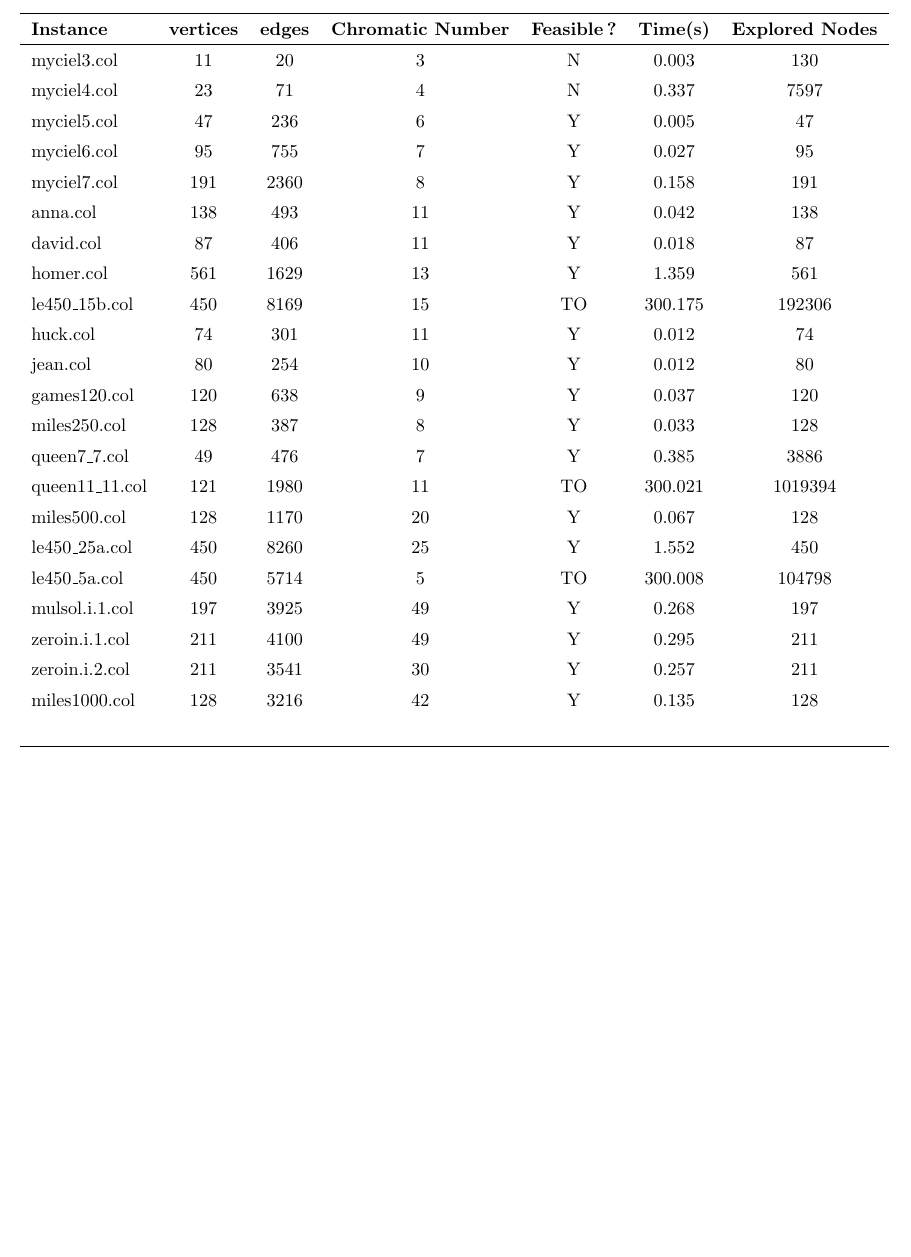
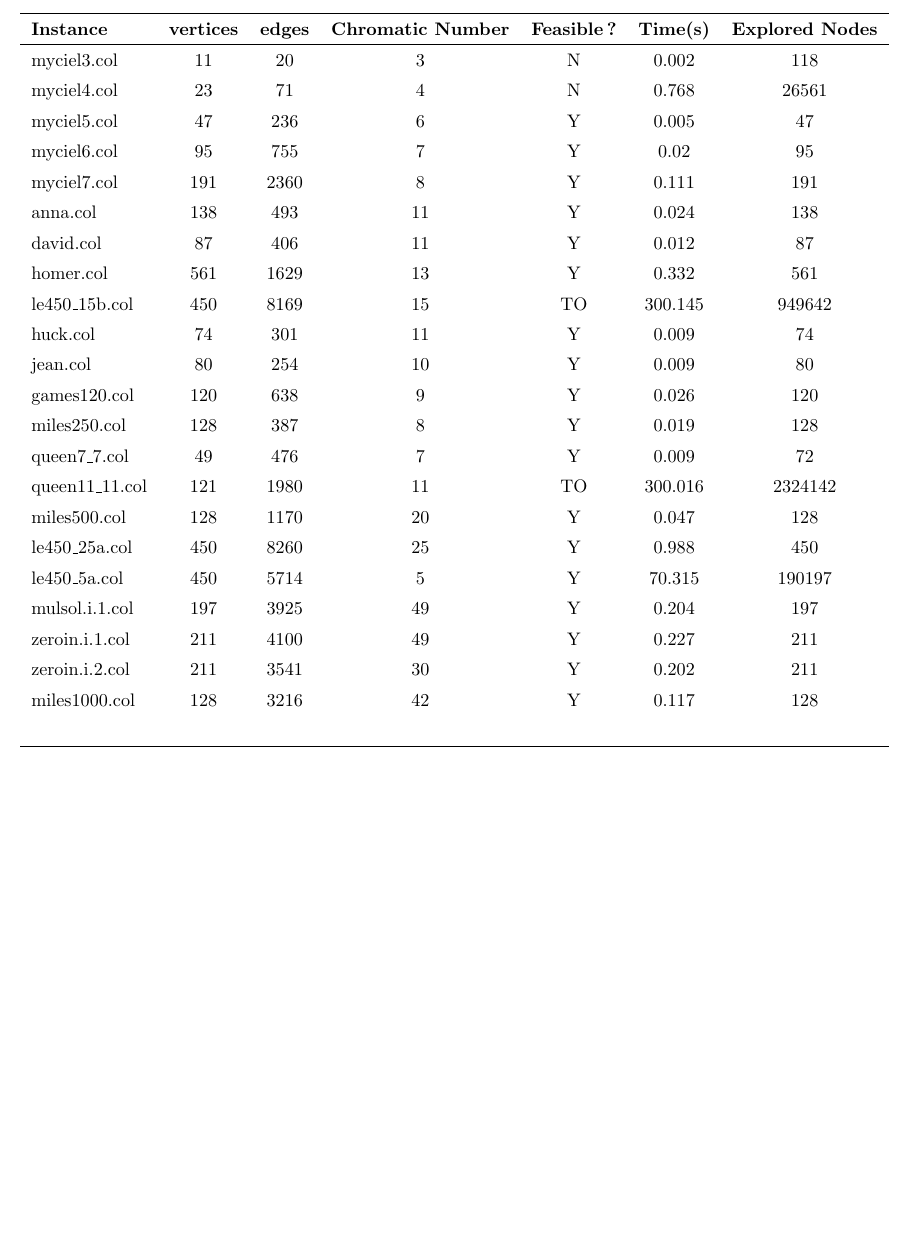
Before and after one commit to Yue0925/Binary_CSP, a LaTeX document (results/Coloring.tex): part of the page, cut so that both start at the same text, the shorter picture padded with empty space. Compiled offline with pdfLaTeX.

Commit message:
new pics

```diff
--- a/results/Coloring.tex
+++ b/results/Coloring.tex
@@ -24,28 +24,28 @@
 	\hline
 \textbf{Instance}  & \textbf{vertices} & \textbf{edges}  & \textbf{Chromatic Number} & \textbf{Feasible?} & \textbf{Time(s)} & \textbf{Explored Nodes} \\\hline
 
-myciel3.col & 11 & 20 & 3 & N & 0.003 & 130 \\
-myciel4.col & 23 & 71 & 4 & N & 0.337 & 7597 \\
+myciel3.col & 11 & 20 & 3 & N & 0.002 & 118 \\
+myciel4.col & 23 & 71 & 4 & N & 0.768 & 26561 \\
 myciel5.col & 47 & 236 & 6 & Y & 0.005 & 47 \\
-myciel6.col & 95 & 755 & 7 & Y & 0.027 & 95 \\
-myciel7.col & 191 & 2360 & 8 & Y & 0.158 & 191 \\
-anna.col & 138 & 493 & 11 & Y & 0.042 & 138 \\
-david.col & 87 & 406 & 11 & Y & 0.018 & 87 \\
-homer.col & 561 & 1629 & 13 & Y & 1.359 & 561 \\
-le450\_15b.col & 450 & 8169 & 15 & TO & 300.175 & 192306 \\
-huck.col & 74 & 301 & 11 & Y & 0.012 & 74 \\
-jean.col & 80 & 254 & 10 & Y & 0.012 & 80 \\
-games120.col & 120 & 638 & 9 & Y & 0.037 & 120 \\
-miles250.col & 128 & 387 & 8 & Y & 0.033 & 128 \\
-queen7\_7.col & 49 & 476 & 7 & Y & 0.385 & 3886 \\
-queen11\_11.col & 121 & 1980 & 11 & TO & 300.021 & 1019394 \\
-miles500.col & 128 & 1170 & 20 & Y & 0.067 & 128 \\
-le450\_25a.col & 450 & 8260 & 25 & Y & 1.552 & 450 \\
-le450\_5a.col & 450 & 5714 & 5 & TO & 300.008 & 104798 \\
-mulsol.i.1.col & 197 & 3925 & 49 & Y & 0.268 & 197 \\
-zeroin.i.1.col & 211 & 4100 & 49 & Y & 0.295 & 211 \\
-zeroin.i.2.col & 211 & 3541 & 30 & Y & 0.257 & 211 \\
-miles1000.col & 128 & 3216 & 42 & Y & 0.135 & 128 \\
+myciel6.col & 95 & 755 & 7 & Y & 0.02 & 95 \\
+myciel7.col & 191 & 2360 & 8 & Y & 0.111 & 191 \\
+anna.col & 138 & 493 & 11 & Y & 0.024 & 138 \\
+david.col & 87 & 406 & 11 & Y & 0.012 & 87 \\
+homer.col & 561 & 1629 & 13 & Y & 0.332 & 561 \\
+le450\_15b.col & 450 & 8169 & 15 & TO & 300.145 & 949642 \\
+huck.col & 74 & 301 & 11 & Y & 0.009 & 74 \\
+jean.col & 80 & 254 & 10 & Y & 0.009 & 80 \\
+games120.col & 120 & 638 & 9 & Y & 0.026 & 120 \\
+miles250.col & 128 & 387 & 8 & Y & 0.019 & 128 \\
+queen7\_7.col & 49 & 476 & 7 & Y & 0.009 & 72 \\
+queen11\_11.col & 121 & 1980 & 11 & TO & 300.016 & 2324142 \\
+miles500.col & 128 & 1170 & 20 & Y & 0.047 & 128 \\
+le450\_25a.col & 450 & 8260 & 25 & Y & 0.988 & 450 \\
+le450\_5a.col & 450 & 5714 & 5 & Y & 70.315 & 190197 \\
+mulsol.i.1.col & 197 & 3925 & 49 & Y & 0.204 & 197 \\
+zeroin.i.1.col & 211 & 4100 & 49 & Y & 0.227 & 211 \\
+zeroin.i.2.col & 211 & 3541 & 30 & Y & 0.202 & 211 \\
+miles1000.col & 128 & 3216 & 42 & Y & 0.117 & 128 \\
 
 \\
 \hline\end{tabular}
```
Also changed, not shown: results/Coloring.pdf, results/N-Queens_impact_consistent_nodes.png, results/N-Queens_impact_consistent_times.png, results/N-Queens_values_heuristics_nodes.png, results/N-Queens_values_heuristics_times.png, results/N-Queens_variables_heuristics_nodes.png, results/N-Queens_variables_heuristics_times.png, 4 other files.
